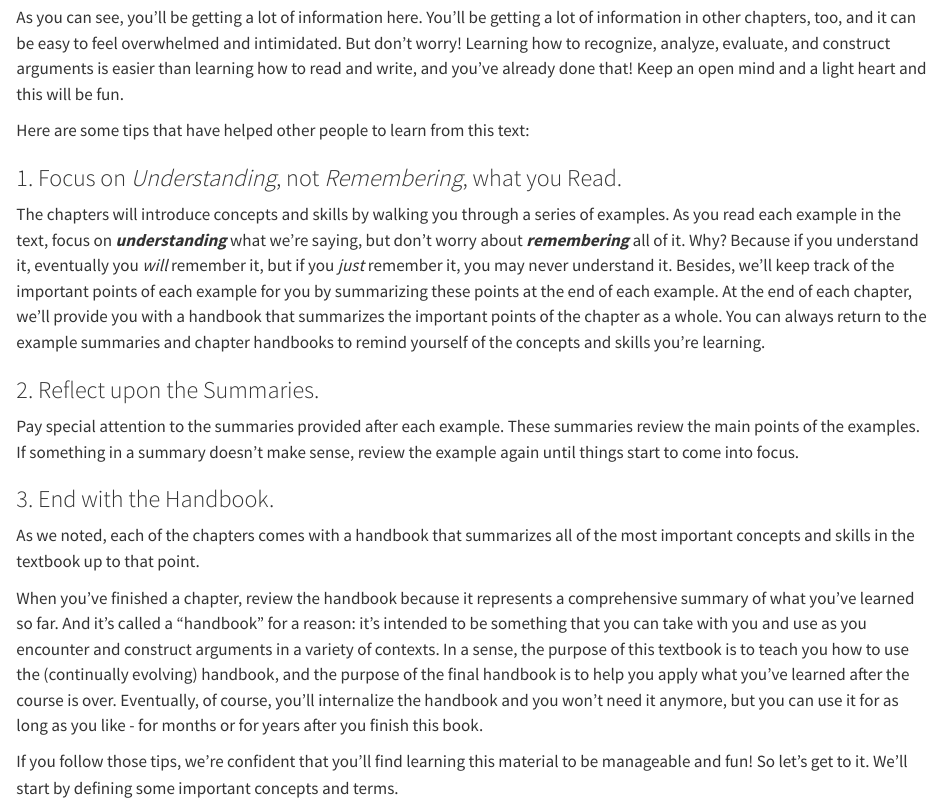
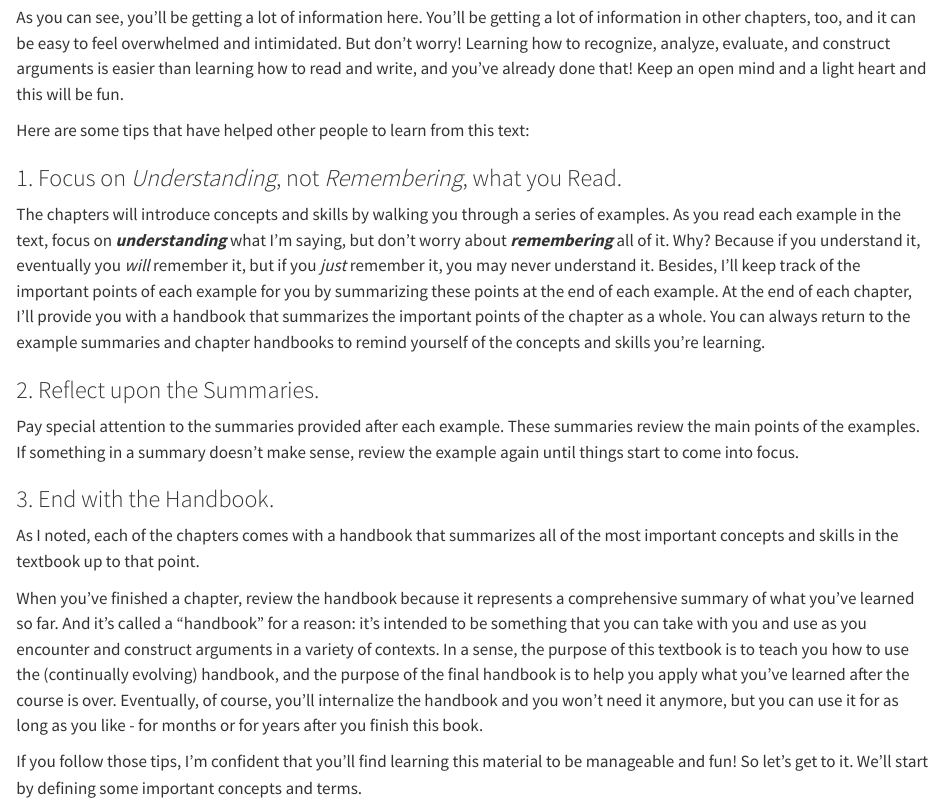
Before and after one commit to donawarren-netizen/argument-mapping-book, a Quarto document (chapters/ch01/01-01-introduction.qmd): the page in a window 1100 px wide, from 820 px down. Rendered offline with R 4.5, knitr and Pandoc in place of Quarto, with nearby package versions.

Commit message:
Use I/me for the author alone; keep we for author and reader (1.1, 5.1)
Co-Authored-By: Claude Opus 5.5 <noreply@anthropic.com>
Claude-Session: https://claude.ai/code/session_011rXguDcLcgLh8poHs8UXwX

```diff
--- a/chapters/ch01/01-01-introduction.qmd
+++ b/chapters/ch01/01-01-introduction.qmd
@@ -62,12 +62,12 @@ text:
 
 The chapters will introduce concepts and skills by walking you through a
 series of examples. As you read each example in the text, focus on
-***understanding*** what we're saying, but don't worry about
+***understanding*** what I'm saying, but don't worry about
 ***remembering*** all of it. Why? Because if you understand it,
 eventually you *will* remember it, but if you *just* remember it, you
-may never understand it. Besides, we'll keep track of the important
+may never understand it. Besides, I'll keep track of the important
 points of each example for you by summarizing these points at the end of
-each example. At the end of each chapter, we'll provide you with a
+each example. At the end of each chapter, I'll provide you with a
 handbook that summarizes the important points of the chapter as a whole.
 You can always return to the example summaries and chapter handbooks to
 remind yourself of the concepts and skills you're learning.
@@ -81,7 +81,7 @@ start to come into focus.
 
 ### 3. End with the Handbook.
 
-As we noted, each of the chapters comes with a handbook that summarizes
+As I noted, each of the chapters comes with a handbook that summarizes
 all of the most important concepts and skills in the textbook up to that
 point.
 
@@ -97,7 +97,7 @@ internalize the handbook and you won't need it anymore, but you can use
 it for as long as you like - for months or for years after you finish
 this book.
 
-If you follow those tips, we're confident that you'll find learning this
+If you follow those tips, I'm confident that you'll find learning this
 material to be manageable and fun! So let's get to it. We'll start by
 defining some important concepts and terms.
 
```
Also changed, not shown: chapters/ch05/05-01-introduction.qmd (+3 -3 lines).
